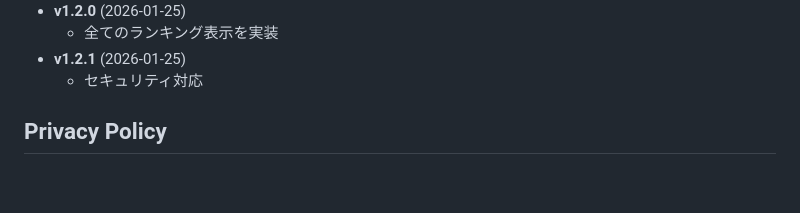
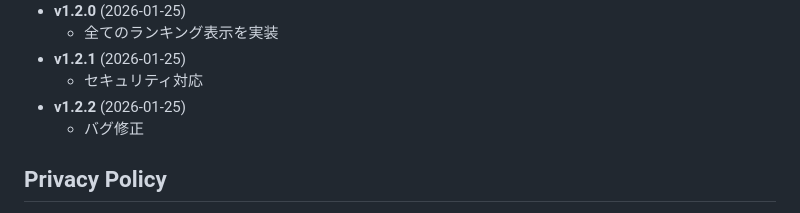
Before and after one commit to TK-Laboratory/SEN, a Markdown page: README.md, the part around the change. Drawn GitHub-style; blank space fills up the shorter version.

Commit message:
v1.2.2公開　ReadMe更新

```diff
--- a/README.md
+++ b/README.md
@@ -52,6 +52,8 @@ TK Lab. [@TK_Lab_](https://x.com/TK_Lab_)
   - 全てのランキング表示を実装
 - **v1.2.1** (2026-01-25)
   - セキュリティ対応
+- **v1.2.2** (2026-01-25)
+  - バグ修正
 
 ## Privacy Policy
 
```
